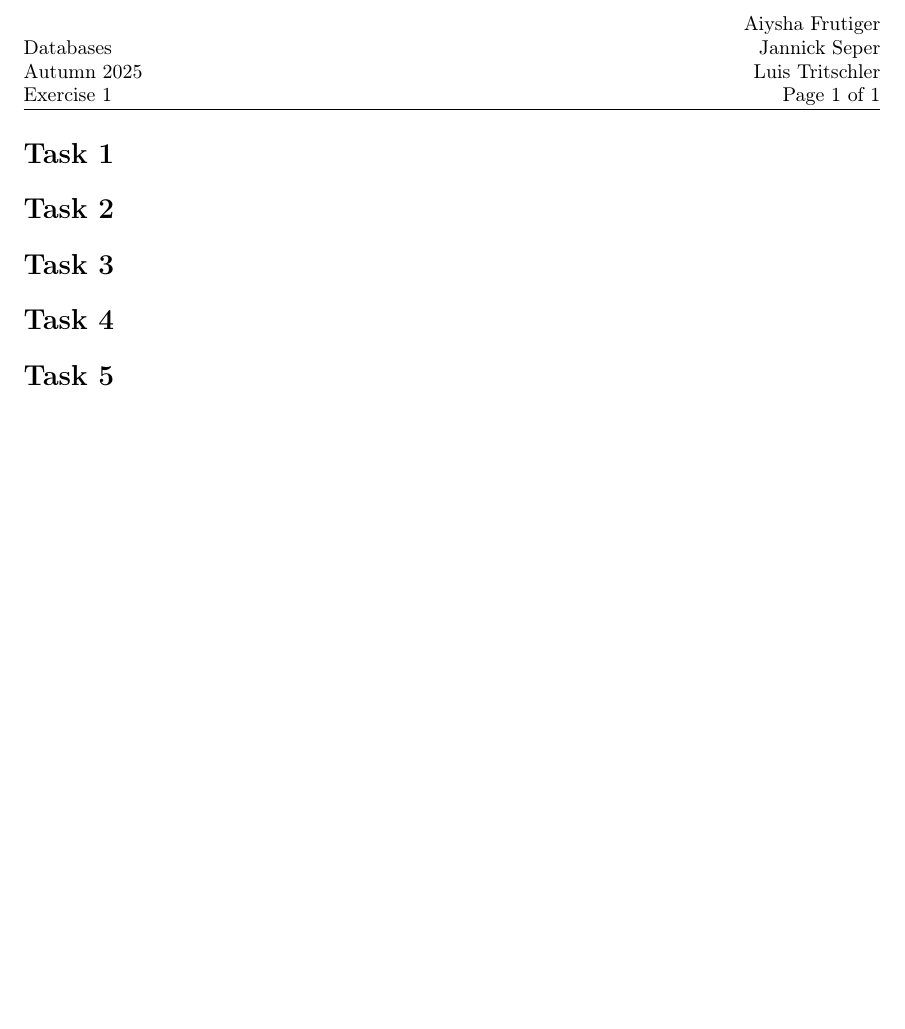
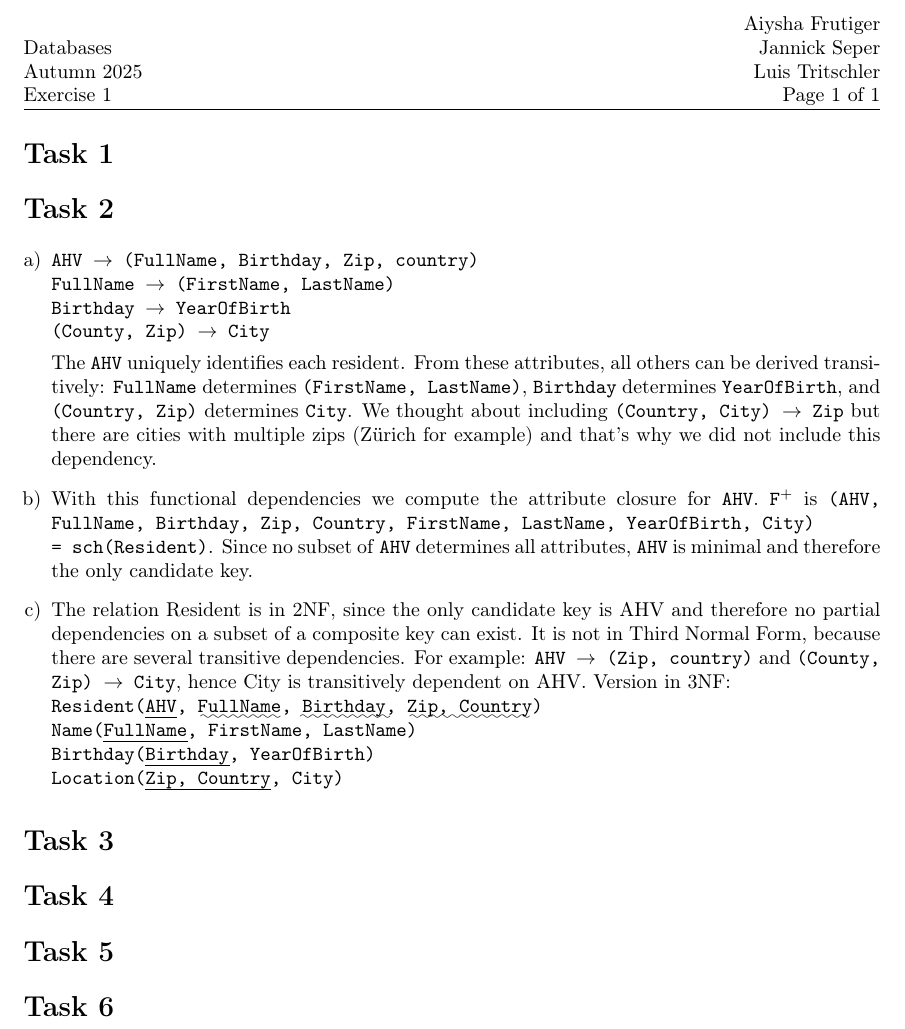
Before and after one commit to jannick1312/DataBaseSystemsExercises, a LaTeX problem sheet (Ex3/Exercise.tex): part of page 2 of 2, cut so that both start at the same text, the shorter picture padded with empty space. Compiled offline with pdfLaTeX.

Commit message:
Solves Exercise 1

```diff
--- a/Ex3/Exercise.tex
+++ b/Ex3/Exercise.tex
@@ -78,6 +78,28 @@
 \printfront
 
 \task{}
+\task{}
+\begin{enumerate}[a)]
+    \item \texttt{AHV $\rightarrow$ (FullName, Birthday, Zip, country)} \newline
+        \texttt{FullName $\rightarrow$ (FirstName, LastName)} \newline
+        \texttt{Birthday $\rightarrow$ YearOfBirth} \newline
+        \texttt{(County, Zip) $\rightarrow$ City}
+
+    The \texttt{AHV} uniquely identifies each resident. From these attributes, all others can be derived transitively:
+    \texttt{FullName} determines \texttt{(FirstName, LastName)}, \texttt{Birthday} determines \texttt{YearOfBirth}, and \texttt{(Country, Zip)} determines \texttt{City}.
+    We thought about including \texttt{(Country, City) $\rightarrow$ Zip} but there are cities with multiple zips (Zürich for example) and that's why we did not include this dependency.
+
+
+    \item With this functional dependencies we compute the attribute closure for \texttt{AHV}. \texttt{F$^+$} is \texttt{(AHV, FullName, Birthday, Zip, Country, FirstName, LastName, YearOfBirth, City) \newline = sch(Resident)}. Since no subset of \texttt{AHV} determines all attributes, \texttt{AHV} is minimal and therefore the only candidate key.
+
+
+    \item The relation Resident is in 2NF, since the only candidate key is AHV and therefore no partial dependencies on a subset of a composite key can exist. It is not in Third Normal Form, because there are several transitive dependencies. For example: \texttt{AHV $\rightarrow$ (Zip, country)} and \texttt{(County, Zip) $\rightarrow$ City}, hence City is transitively dependent on AHV.
+    Version in 3NF: \newline
+    \texttt{Resident(\uline{AHV}, \uwave{FullName}, \uwave{Birthday}, \uwave{Zip, Country})} \newline
+    \texttt{Name(\uline{FullName}, FirstName, LastName)} \newline
+    \texttt{Birthday(\uline{Birthday}, YearOfBirth)} \newline
+    \texttt{Location(\uline{Zip, Country}, City)}
+\end{enumerate}
 
 \task{}
 
```
Also changed, not shown: Ex3/Exercise.pdf, Ex3/ex3.pdf (added).
